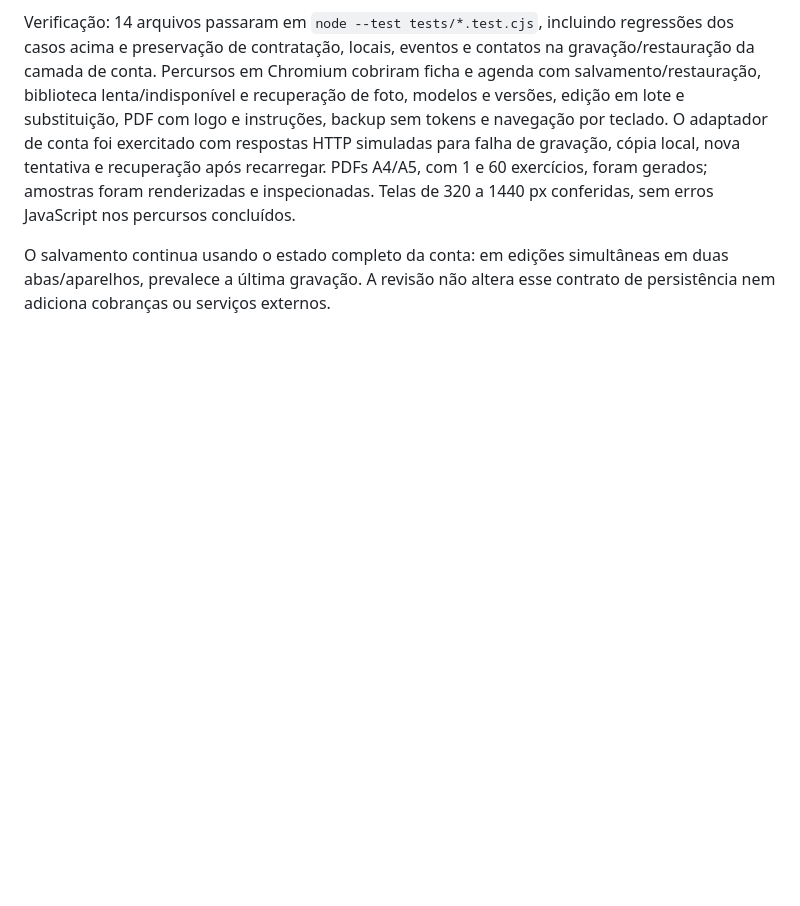
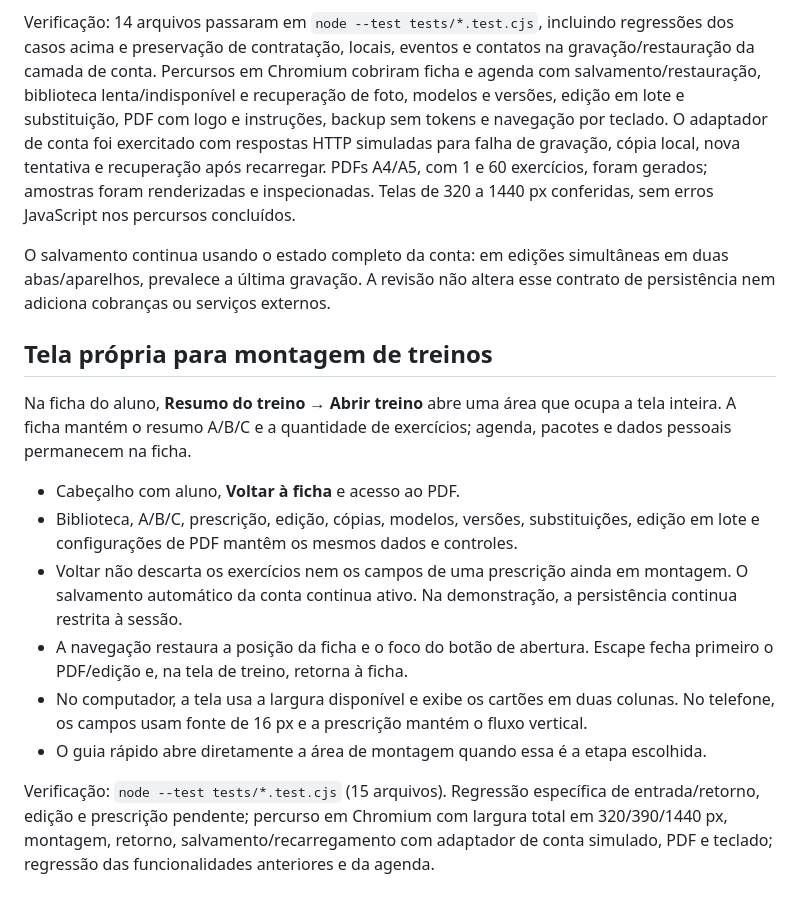
Before and after one commit to raidyumeko-app/personal-pro, a Markdown page: README.md, the part around the change. Drawn GitHub-style; blank space fills up the shorter version.

Commit message:
Organiza montagem de treinos em tela própria com retorno à ficha

```diff
--- a/README.md
+++ b/README.md
@@ -237,3 +237,17 @@ Correções:
 Verificação: 14 arquivos passaram em `node --test tests/*.test.cjs`, incluindo regressões dos casos acima e preservação de contratação, locais, eventos e contatos na gravação/restauração da camada de conta. Percursos em Chromium cobriram ficha e agenda com salvamento/restauração, biblioteca lenta/indisponível e recuperação de foto, modelos e versões, edição em lote e substituição, PDF com logo e instruções, backup sem tokens e navegação por teclado. O adaptador de conta foi exercitado com respostas HTTP simuladas para falha de gravação, cópia local, nova tentativa e recuperação após recarregar. PDFs A4/A5, com 1 e 60 exercícios, foram gerados; amostras foram renderizadas e inspecionadas. Telas de 320 a 1440 px conferidas, sem erros JavaScript nos percursos concluídos.
 
 O salvamento continua usando o estado completo da conta: em edições simultâneas em duas abas/aparelhos, prevalece a última gravação. A revisão não altera esse contrato de persistência nem adiciona cobranças ou serviços externos.
+
+
+## Tela própria para montagem de treinos
+
+Na ficha do aluno, **Resumo do treino → Abrir treino** abre uma área que ocupa a tela inteira. A ficha mantém o resumo A/B/C e a quantidade de exercícios; agenda, pacotes e dados pessoais permanecem na ficha.
+
+- Cabeçalho com aluno, **Voltar à ficha** e acesso ao PDF.
+- Biblioteca, A/B/C, prescrição, edição, cópias, modelos, versões, substituições, edição em lote e configurações de PDF mantêm os mesmos dados e controles.
+- Voltar não descarta os exercícios nem os campos de uma prescrição ainda em montagem. O salvamento automático da conta continua ativo. Na demonstração, a persistência continua restrita à sessão.
+- A navegação restaura a posição da ficha e o foco do botão de abertura. Escape fecha primeiro o PDF/edição e, na tela de treino, retorna à ficha.
+- No computador, a tela usa a largura disponível e exibe os cartões em duas colunas. No telefone, os campos usam fonte de 16 px e a prescrição mantém o fluxo vertical.
+- O guia rápido abre diretamente a área de montagem quando essa é a etapa escolhida.
+
+Verificação: `node --test tests/*.test.cjs` (15 arquivos). Regressão específica de entrada/retorno, edição e prescrição pendente; percurso em Chromium com largura total em 320/390/1440 px, montagem, retorno, salvamento/recarregamento com adaptador de conta simulado, PDF e teclado; regressão das funcionalidades anteriores e da agenda.
```
